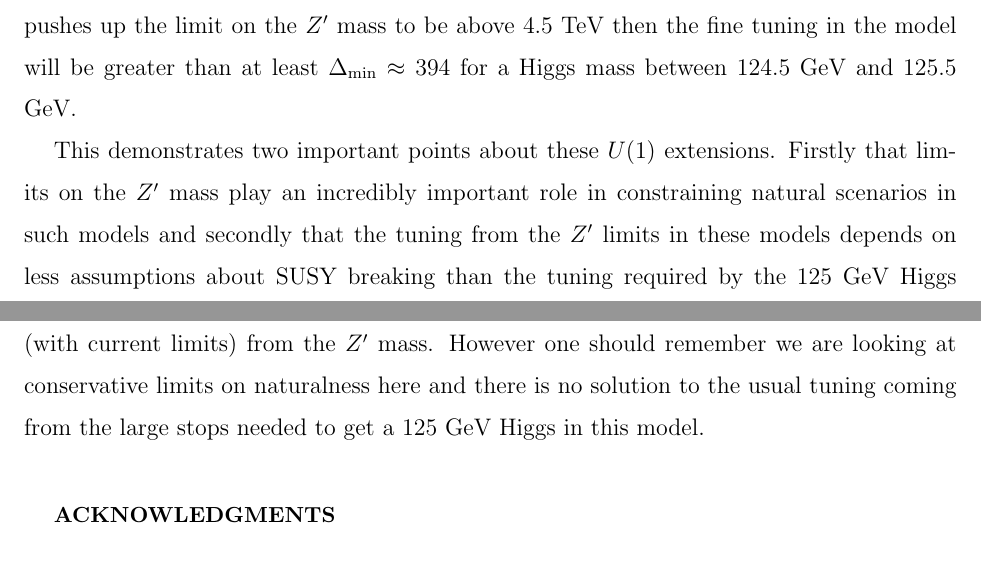
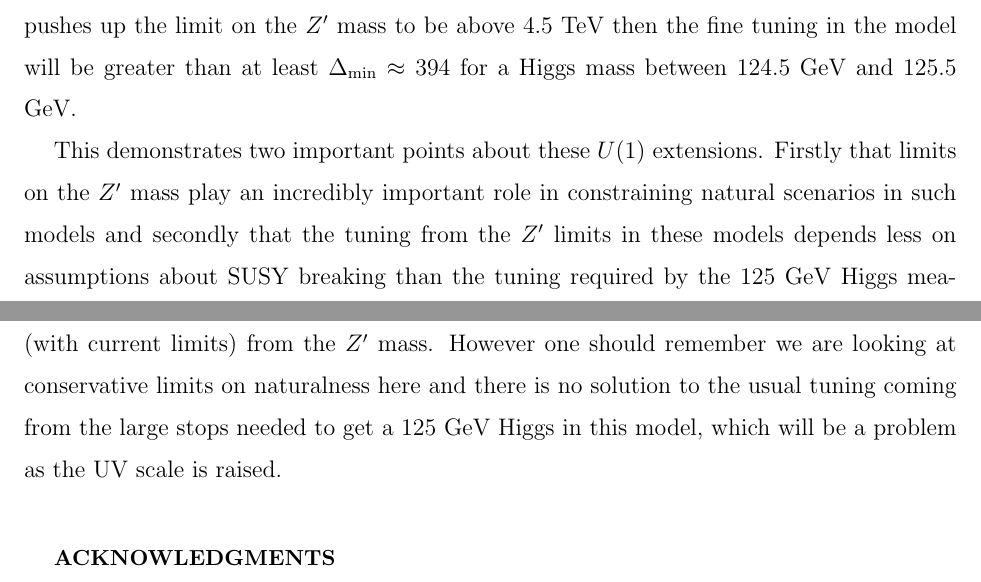
Before and after one commit to azedarach/E6SSM-Tuning, a LaTeX paper (paper/e6ssm-tuning-paper.tex): two parts of pages 16 and 26 of 58, joined at a grey line, cut so that both start at the same text. Compiled offline with pdfLaTeX.

Commit message:
on less --> less on.

```diff
--- a/paper/e6ssm-tuning-paper.tex
+++ b/paper/e6ssm-tuning-paper.tex
@@ -884,7 +884,7 @@ This demonstrates two important points about these $U(1)$
 extensions. Firstly that limits on the $Z^\prime$ mass play an
 incredibly important role in constraining natural scenarios in such
 models and secondly that the tuning from the $Z^\prime$ limits in
-these models depends on less assumptions about SUSY breaking than the
+these models depends less on assumptions about SUSY breaking than the
 tuning required by the $125$ GeV Higgs measurement which concerns
 people in the MSSM.
 
@@ -1236,7 +1236,7 @@ $\mu$-problem while avoiding the large tuning (with current limits)
 from the $Z^\prime$ mass. However one should remember we are looking
 at conservative limits on naturalness here and there is no solution to
 the usual tuning coming from the large stops needed to get a $125$ GeV
-Higgs in this model.
+Higgs in this model, which will be a problem as the UV scale is raised.
 
 
 
```
Also changed, not shown: paper/e6ssm-tuning-paper.tex (10 more changed lines).
